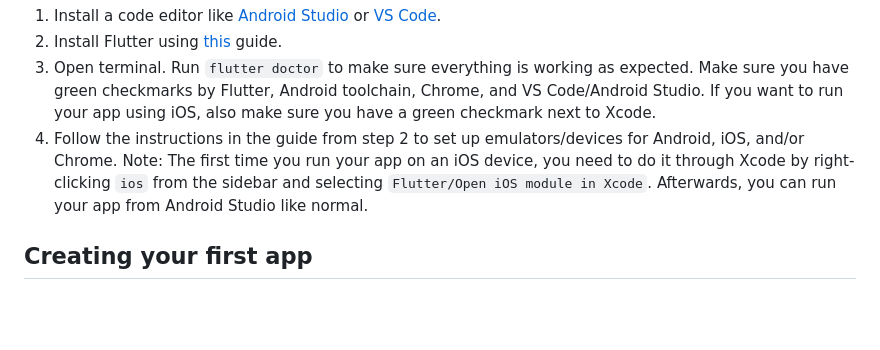
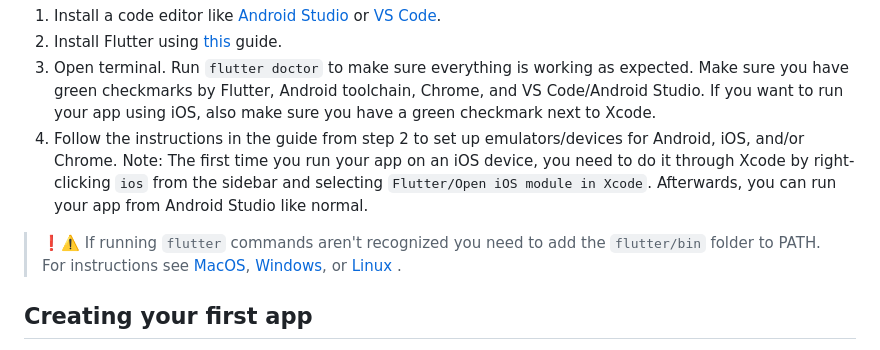
Before and after one commit to ceh-2000/paint_drop, a Markdown page: README.md, the part around the change. Rendered like a GitHub page; blank space fills up the shorter version.

Commit message:
Update README.md
Include a warning for how to solve Flutter PATH issues

```diff
--- a/README.md
+++ b/README.md
@@ -10,6 +10,8 @@ The presentation that accompanies this repository is [here](https://docs.google.
 3. Open terminal. Run `flutter doctor` to make sure everything is working as expected. Make sure you have green checkmarks by Flutter, Android toolchain, Chrome, and VS Code/Android Studio. If you want to run your app using iOS, also make sure you have a green checkmark next to Xcode.
 4. Follow the instructions in the guide from step 2 to set up emulators/devices for Android, iOS, and/or Chrome.
 Note: The first time you run your app on an iOS device, you need to do it through Xcode by right-clicking `ios` from the sidebar and selecting `Flutter/Open iOS module in Xcode`. Afterwards, you can run your app from Android Studio like normal.
+
+> ❗️⚠️ If running `flutter` commands aren't recognized you need to add the `flutter/bin` folder to PATH. For instructions see [MacOS](https://docs.flutter.dev/get-started/install/macos#update-your-path), [Windows](https://docs.flutter.dev/get-started/install/windows#update-your-path), or [Linux](https://docs.flutter.dev/get-started/install/linux#update-your-path) .
 
 ## Creating your first app
 1. In terminal, create an app using `flutter create paint_drop`
```
